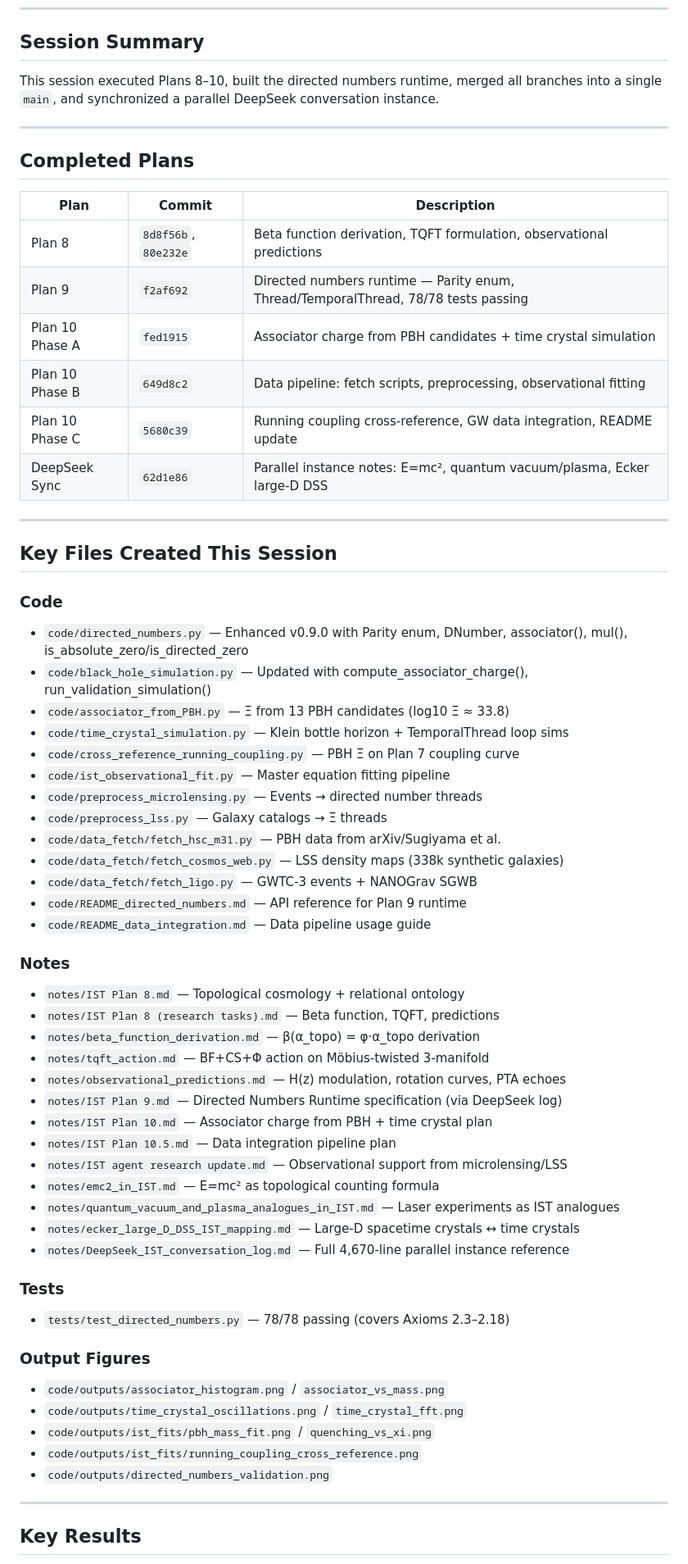
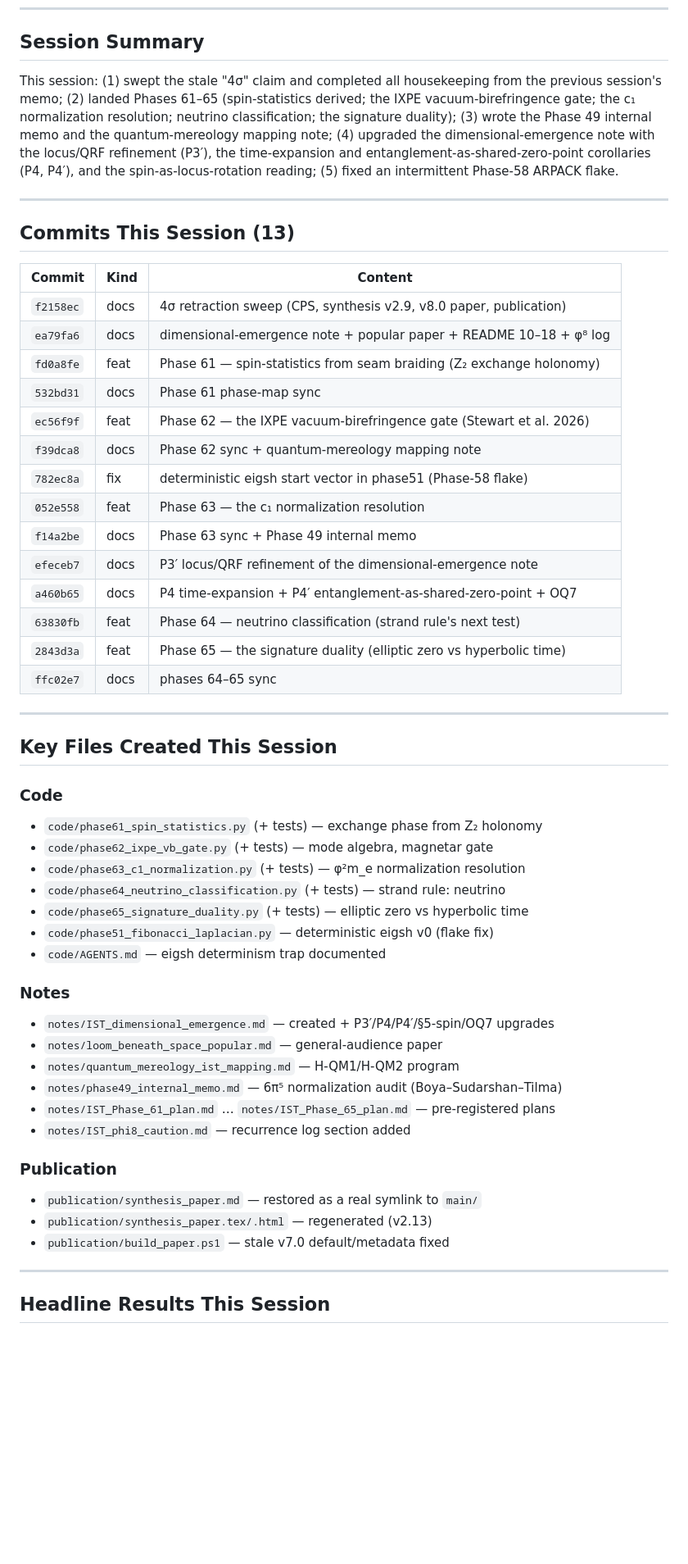
Before and after one commit to MaryTheadoor/IST-workspace-, a Markdown page: SESSION_LOG.md, the part around one of its changes. Shown at 82% size. Rendered like a GitHub page; blank space fills up the shorter version.

```diff
--- a/SESSION_LOG.md
+++ b/SESSION_LOG.md
@@ -10,66 +12,64 @@
 
 ## Session Summary
 
-This session executed Plans 8–10, built the directed numbers runtime, merged all branches into a single `main`, and synchronized a parallel DeepSeek conversation instance.
+This session: (1) swept the stale "4σ" claim and completed all housekeeping
+from the previous session's memo; (2) landed Phases 61–65 (spin-statistics
+derived; the IXPE vacuum-birefringence gate; the c₁ normalization resolution;
+neutrino classification; the signature duality); (3) wrote the Phase 49
+internal memo and the quantum-mereology mapping note; (4) upgraded the
+dimensional-emergence note with the locus/QRF refinement (P3′), the
+time-expansion and entanglement-as-shared-zero-point corollaries (P4, P4′),
+and the spin-as-locus-rotation reading; (5) fixed an intermittent Phase-58
+ARPACK flake.
 
 ---
 
-## Completed Plans
+## Commits This Session (13)
 
-| Plan | Commit | Description |
-|------|--------|-------------|
-| Plan 8 | `8d8f56b`, `80e232e` | Beta function derivation, TQFT formulation, observational predictions |
-| Plan 9 | `f2af692` | Directed numbers runtime — Parity enum, Thread/TemporalThread, 78/78 tests passing |
-| Plan 10 Phase A | `fed1915` | Associator charge from PBH candidates + time crystal simulation |
-| Plan 10 Phase B | `649d8c2` | Data pipeline: fetch scripts, preprocessing, observational fitting |
-| Plan 10 Phase C | `5680c39` | Running coupling cross-reference, GW data integration, README update |
-| DeepSeek Sync | `62d1e86` | Parallel instance notes: E=mc², quantum vacuum/plasma, Ecker large-D DSS |
+| Commit | Kind | Content |
+|---|---|---|
+| `f2158ec` | docs | 4σ retraction sweep (CPS, synthesis v2.9, v8.0 paper, publication) |
+| `ea79fa6` | docs | dimensional-emergence note + popular paper + README 10–18 + φ⁸ log |
+| `fd0a8fe` | feat | Phase 61 — spin-statistics from seam braiding (Z₂ exchange holonomy) |
+| `532bd31` | docs | Phase 61 phase-map sync |
+| `ec56f9f` | feat | Phase 62 — the IXPE vacuum-birefringence gate (Stewart et al. 2026) |
+| `f39dca8` | docs | Phase 62 sync + quantum-mereology mapping note |
+| `782ec8a` | fix | deterministic eigsh start vector in phase51 (Phase-58 flake) |
+| `052e558` | feat | Phase 63 — the c₁ normalization resolution |
+| `f14a2be` | docs | Phase 63 sync + Phase 49 internal memo |
+| `efeceb7` | docs | P3′ locus/QRF refinement of the dimensional-emergence note |
+| `a460b65` | docs | P4 time-expansion + P4′ entanglement-as-shared-zero-point + OQ7 |
+| `63830fb` | feat | Phase 64 — neutrino classification (strand rule's next test) |
+| `2843d3a` | feat | Phase 65 — the signature duality (elliptic zero vs hyperbolic time) |
+| `ffc02e7` | docs | phases 64–65 sync |
 
 ---
 
 ## Key Files Created This Session
 
 ### Code
-- `code/directed_numbers.py` — Enhanced v0.9.0 with Parity enum, DNumber, associator(), mul(), is_absolute_zero/is_directed_zero
-- `code/black_hole_simulation.py` — Updated with compute_associator_charge(), run_validation_simulation()
-- `code/associator_from_PBH.py` — Ξ from 13 PBH candidates (log10 Ξ ≈ 33.8)
-- `code/time_crystal_simulation.py` — Klein bottle horizon + TemporalThread loop sims
-- `code/cross_reference_running_coupling.py` — PBH Ξ on Plan 7 coupling curve
-- `code/ist_observational_fit.py` — Master equation fitting pipeline
-- `code/preprocess_microlensing.py` — Events → directed number threads
-- `code/preprocess_lss.py` — Galaxy catalogs → Ξ threads
-- `code/data_fetch/fetch_hsc_m31.py` — PBH data from arXiv/Sugiyama et al.
-- `code/data_fetch/fetch_cosmos_web.py` — LSS density maps (338k synthetic galaxies)
-- `code/data_fetch/fetch_ligo.py` — GWTC-3 events + NANOGrav SGWB
-- `code/README_directed_numbers.md` — API reference for Plan 9 runtime
-- `code/README_data_integration.md` — Data pipeline usage guide
+- `code/phase61_spin_statistics.py` (+ tests) — exchange phase from Z₂ holonomy
+- `code/phase62_ixpe_vb_gate.py` (+ tests) — mode algebra, magnetar gate
+- `code/phase63_c1_normalization.py` (+ tests) — φ²m_e normalization resolution
+- `code/phase64_neutrino_classification.py` (+ tests) — strand rule: neutrino
+- `code/phase65_signature_duality.py` (+ tests) — elliptic zero vs hyperbolic time
+- `code/phase51_fibonacci_laplacian.py` — deterministic eigsh v0 (flake fix)
+- `code/AGENTS.md` — eigsh determinism trap documented
 
 ### Notes
-- `notes/IST Plan 8.md` — Topological cosmology + relational ontology
-- `notes/IST Plan 8 (research tasks).md` — Beta function, TQFT, predictions
-- `notes/beta_function_derivation.md` — β(α_topo) = φ·α_topo derivation
-- `notes/tqft_action.md` — BF+CS+Φ action on Möbius-twisted 3-manifold
-- `notes/observational_predictions.md` — H(z) modulation, rotation curves, PTA echoes
-- `notes/IST Plan 9.md` — Directed Numbers Runtime specification (via DeepSeek log)
-- `notes/IST Plan 10.md` — Associator charge from PBH + time crystal plan
-- `notes/IST Plan 10.5.md` — Data integration pipeline plan
-- `notes/IST agent research update.md` — Observational support from microlensing/LSS
-- `notes/emc2_in_IST.md` — E=mc² as topological counting formula
-- `notes/quantum_vacuum_and_plasma_analogues_in_IST.md` — Laser experiments as IST analogues
-- `notes/ecker_large_D_DSS_IST_mapping.md` — Large-D spacetime crystals ↔ time crystals
-- `notes/DeepSeek_IST_conversation_log.md` — Full 4,670-line parallel instance reference
+- `notes/IST_dimensional_emergence.md` — created + P3′/P4/P4′/§5-spin/OQ7 upgrades
+- `notes/loom_beneath_space_popular.md` — general-audience paper
+- `notes/quantum_mereology_ist_mapping.md` — H-QM1/H-QM2 program
+- `notes/phase49_internal_memo.md` — 6π⁵ normalization audit (Boya–Sudarshan–Tilma)
+- `notes/IST_Phase_61_plan.md` … `notes/IST_Phase_65_plan.md` — pre-registered plans
+- `notes/IST_phi8_caution.md` — recurrence log section added
 
-### Tests
-- `tests/test_directed_numbers.py` — 78/78 passing (covers Axioms 2.3–2.18)
-
-### Output Figures
-- `code/outputs/associator_histogram.png` / `associator_vs_mass.png`
-- `code/outputs/time_crystal_oscillations.png` / `time_crystal_fft.png`
-- `code/outputs/ist_fits/pbh_mass_fit.png` / `quenching_vs_xi.png`
-- `code/outputs/ist_fits/running_coupling_cross_reference.png`
-- `code/outputs/directed_numbers_validation.png`
+### Publication
+- `publication/synthesis_paper.md` — restored as a real symlink to `main/`
+- `publication/synthesis_paper.tex/.html` — regenerated (v2.13)
+- `publication/build_paper.ps1` — stale v7.0 default/metadata fixed
 
 ---
 
-## Key Results
+## Headline Results This Session
 
```
Also changed, not shown: other parts of SESSION_LOG.md (+30 -114 lines), notes/IST_status_memo_2026-08-14.md (added, +78 -0 lines).
